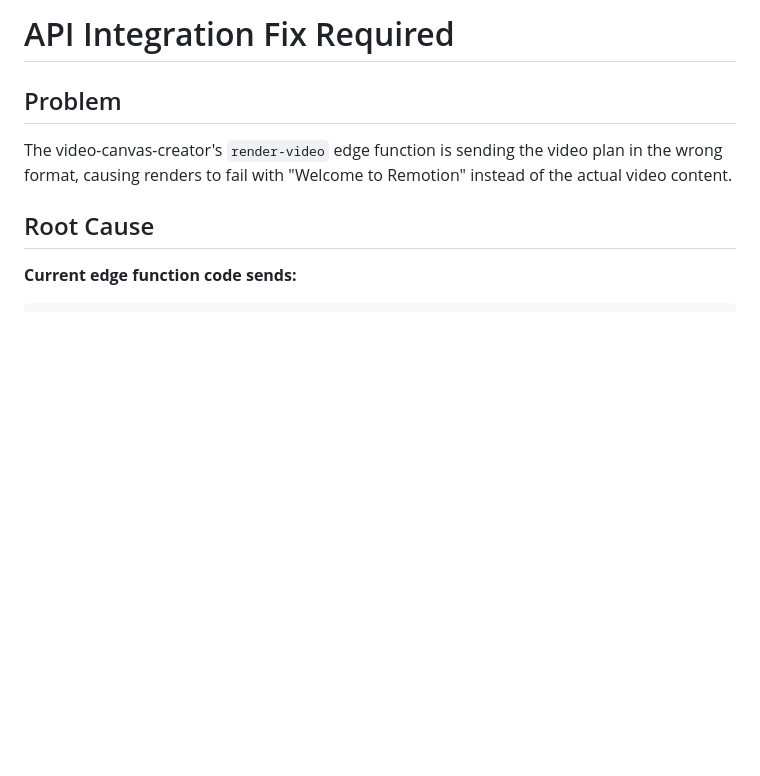
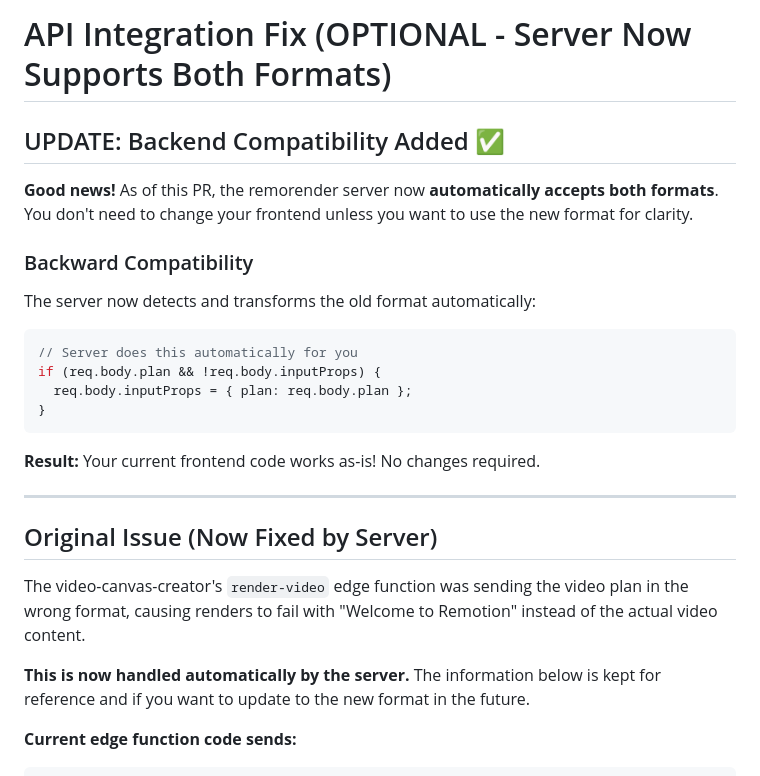
Before and after one commit to Renevizion/remorender, a Markdown page: API_INTEGRATION_FIX.md, the part around the change. Rendered like a GitHub page; blank space fills up the shorter version.

Commit message:
Update docs - no frontend changes needed
Co-authored-by: Renevizion <180895027+Renevizion@users.noreply.github.com>

````diff
--- a/API_INTEGRATION_FIX.md
+++ b/API_INTEGRATION_FIX.md
@@ -1,10 +1,29 @@
-# API Integration Fix Required
+# API Integration Fix (OPTIONAL - Server Now Supports Both Formats)
 
-## Problem
+## UPDATE: Backend Compatibility Added ✅
 
-The video-canvas-creator's `render-video` edge function is sending the video plan in the wrong format, causing renders to fail with "Welcome to Remotion" instead of the actual video content.
+**Good news!** As of this PR, the remorender server now **automatically accepts both formats**. You don't need to change your frontend unless you want to use the new format for clarity.
 
-## Root Cause
+### Backward Compatibility
+
+The server now detects and transforms the old format automatically:
+
+```javascript
+// Server does this automatically for you
+if (req.body.plan && !req.body.inputProps) {
+  req.body.inputProps = { plan: req.body.plan };
+}
+```
+
+**Result:** Your current frontend code works as-is! No changes required.
+
+---
+
+## Original Issue (Now Fixed by Server)
+
+The video-canvas-creator's `render-video` edge function was sending the video plan in the wrong format, causing renders to fail with "Welcome to Remotion" instead of the actual video content.
+
+**This is now handled automatically by the server.** The information below is kept for reference and if you want to update to the new format in the future.
 
 **Current edge function code sends:**
 ```typescript
````
Also changed, not shown: COMPLETE_FIX_SUMMARY.md (+63 -74 lines), NO_FRONTEND_CHANGES_NEEDED.md (added, +62 -0 lines).
